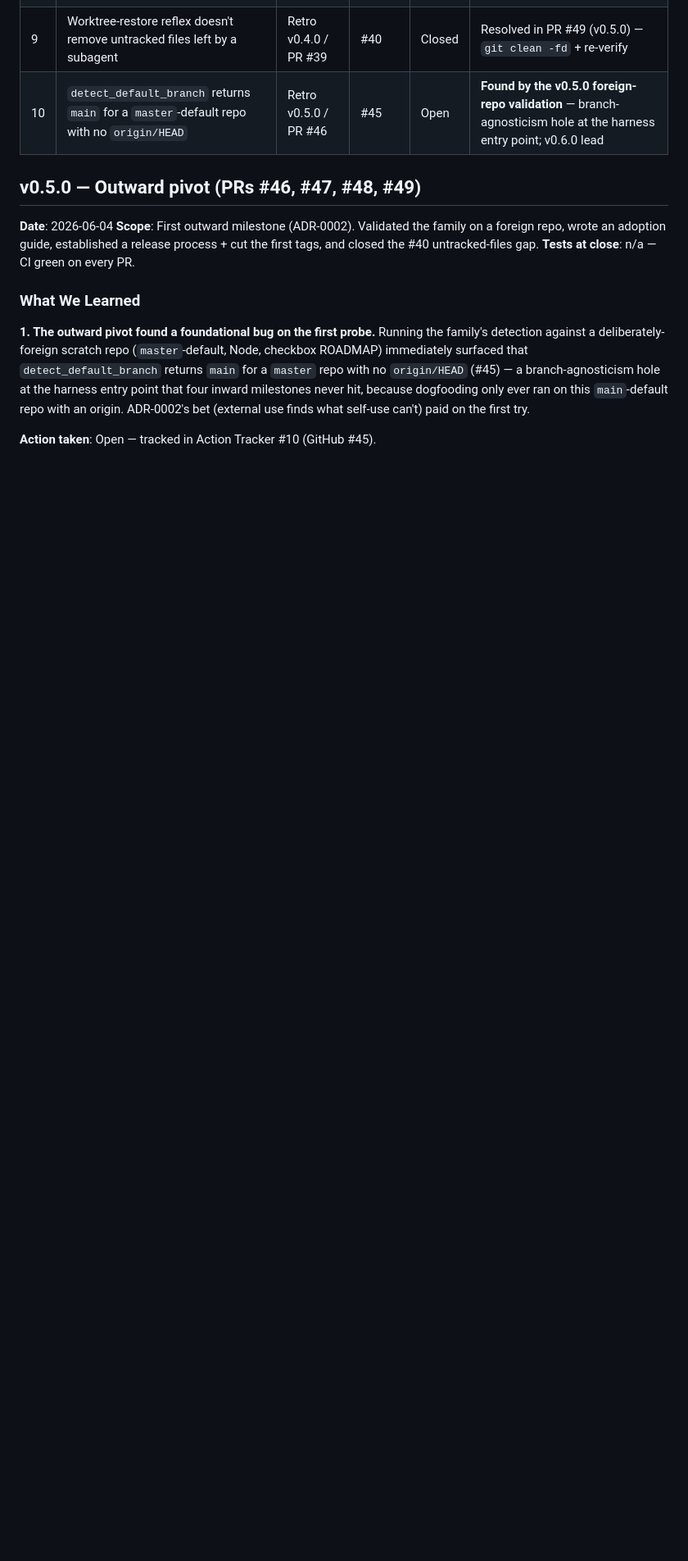
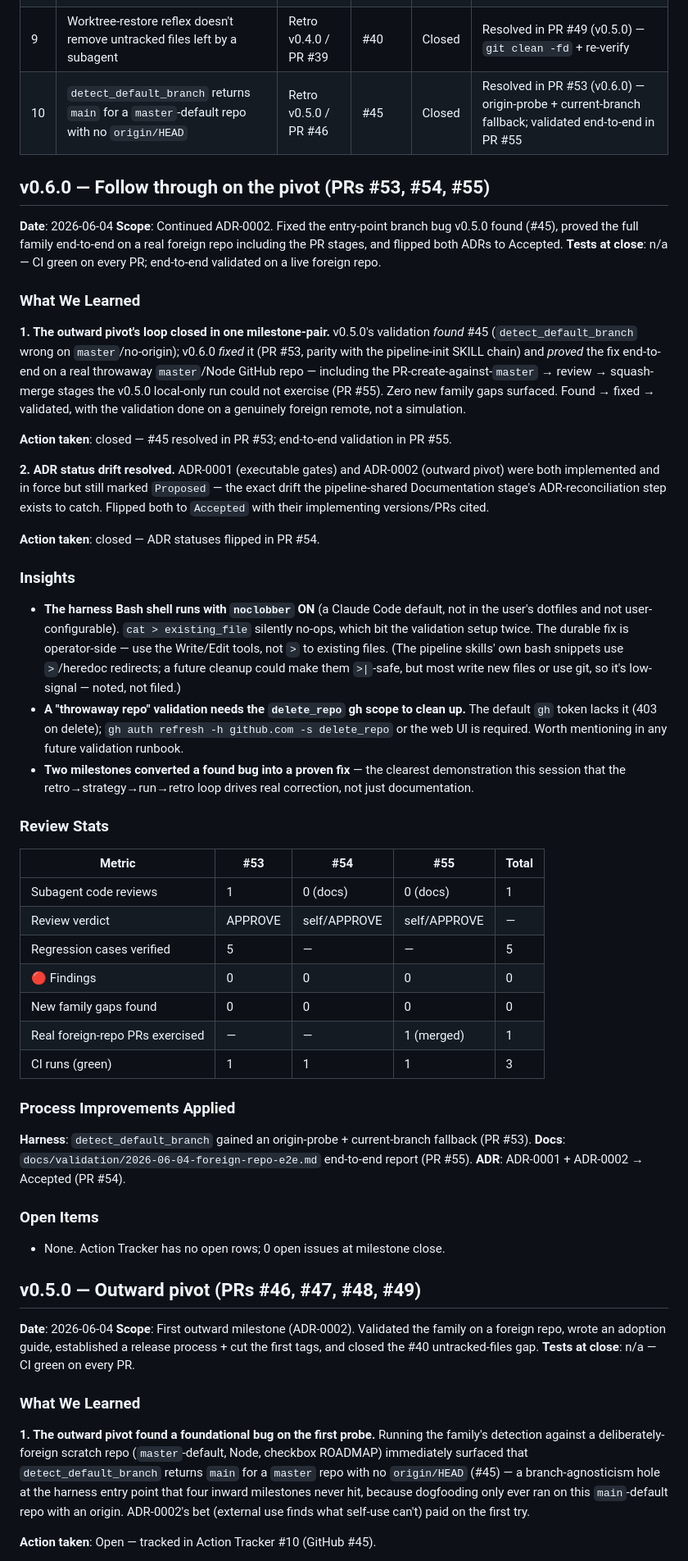
Before and after one commit to johnrtipton/pipeline-skills, a Markdown page: RETRO.md, the part around one of its changes. Shown at 82% size. Rendered like a GitHub page; blank space fills up the shorter version.

Commit message:
docs(retro): v0.6.0 milestone retrospective + action tracker (#57)
PRs #53-55 (0 gate violations). 2 findings, both closed:
- outward pivot loop closed: #45 found(v0.5.0)->fixed(#53)->validated e2e(#55)
- ADR status drift resolved -> Accepted (#54)

Closed tracker #10 (#45). Action Tracker now has 0 open rows; 0 open issues.

Co-authored-by: Claude Opus 4.8 (1M context) <noreply@anthropic.com>

```diff
--- a/RETRO.md
+++ b/RETRO.md
@@ -16,7 +16,7 @@ issue or be explicitly closed with a reason.
 | 7 | `check-branch-literals.sh` diff/rev-parse regex can false-positive on backtick-wrapped prose | Retro v0.2.0 / PR #21 | #29 | Closed | Resolved in PR #41 (v0.4.0) — strips inline-code spans before matching |
 | 8 | Review subagents leave the executor's working tree on `main` → builds/scp from a stale tree | Retro v0.3.0 / djustlive v0.4.0 | #36 | Closed | Resolved in PR #39 (v0.4.0) — template restore-HEAD step + pipeline-run worktree-restore reflex |
 | 9 | Worktree-restore reflex doesn't remove untracked files left by a subagent | Retro v0.4.0 / PR #39 | #40 | Closed | Resolved in PR #49 (v0.5.0) — `git clean -fd` + re-verify |
-| 10 | `detect_default_branch` returns `main` for a `master`-default repo with no `origin/HEAD` | Retro v0.5.0 / PR #46 | #45 | Open | **Found by the v0.5.0 foreign-repo validation** — branch-agnosticism hole at the harness entry point; v0.6.0 lead |
+| 10 | `detect_default_branch` returns `main` for a `master`-default repo with no `origin/HEAD` | Retro v0.5.0 / PR #46 | #45 | Closed | Resolved in PR #53 (v0.6.0) — origin-probe + current-branch fallback; validated end-to-end in PR #55 |
 
 <!-- Milestone retro entry template:
 ## <milestone> — <Title> (PRs #NN–#MM)
@@ -27,6 +27,52 @@ issue or be explicitly closed with a reason.
 ### Review Stats
 ### Open Items
 -->
+
+## v0.6.0 — Follow through on the pivot (PRs #53, #54, #55)
+
+**Date**: 2026-06-04
+**Scope**: Continued ADR-0002. Fixed the entry-point branch bug v0.5.0 found (#45), proved the full family end-to-end on a real foreign repo including the PR stages, and flipped both ADRs to Accepted.
+**Tests at close**: n/a — CI green on every PR; end-to-end validated on a live foreign repo.
+
+### What We Learned
+
+**1. The outward pivot's loop closed in one milestone-pair.**
+v0.5.0's validation *found* #45 (`detect_default_branch` wrong on `master`/no-origin); v0.6.0 *fixed* it (PR #53, parity with the pipeline-init SKILL chain) and *proved* the fix end-to-end on a real throwaway `master`/Node GitHub repo — including the PR-create-against-`master` → review → squash-merge stages the v0.5.0 local-only run could not exercise (PR #55). Zero new family gaps surfaced. Found → fixed → validated, with the validation done on a genuinely foreign remote, not a simulation.
+
+**Action taken**: closed — #45 resolved in PR #53; end-to-end validation in PR #55.
+
+**2. ADR status drift resolved.**
+ADR-0001 (executable gates) and ADR-0002 (outward pivot) were both implemented and in force but still marked `Proposed` — the exact drift the pipeline-shared Documentation stage's ADR-reconciliation step exists to catch. Flipped both to `Accepted` with their implementing versions/PRs cited.
+
+**Action taken**: closed — ADR statuses flipped in PR #54.
+
+### Insights
+
+- **The harness Bash shell runs with `noclobber` ON** (a Claude Code default, not in the user's dotfiles and not user-configurable). `cat > existing_file` silently no-ops, which bit the validation setup twice. The durable fix is operator-side — use the Write/Edit tools, not `>` to existing files. (The pipeline skills' own bash snippets use `>`/heredoc redirects; a future cleanup could make them `>|`-safe, but most write new files or use git, so it's low-signal — noted, not filed.)
+- **A "throwaway repo" validation needs the `delete_repo` gh scope to clean up.** The default `gh` token lacks it (403 on delete); `gh auth refresh -h github.com -s delete_repo` or the web UI is required. Worth mentioning in any future validation runbook.
+- **Two milestones converted a found bug into a proven fix** — the clearest demonstration this session that the retro→strategy→run→retro loop drives real correction, not just documentation.
+
+### Review Stats
+
+| Metric | #53 | #54 | #55 | Total |
+|--------|-----|-----|-----|-------|
+| Subagent code reviews | 1 | 0 (docs) | 0 (docs) | 1 |
+| Review verdict | APPROVE | self/APPROVE | self/APPROVE | — |
+| Regression cases verified | 5 | — | — | 5 |
+| 🔴 Findings | 0 | 0 | 0 | 0 |
+| New family gaps found | 0 | 0 | 0 | 0 |
+| Real foreign-repo PRs exercised | — | — | 1 (merged) | 1 |
+| CI runs (green) | 1 | 1 | 1 | 3 |
+
+### Process Improvements Applied
+
+**Harness**: `detect_default_branch` gained an origin-probe + current-branch fallback (PR #53).
+**Docs**: `docs/validation/2026-06-04-foreign-repo-e2e.md` end-to-end report (PR #55).
+**ADR**: ADR-0001 + ADR-0002 → Accepted (PR #54).
+
+### Open Items
+
+- None. Action Tracker has no open rows; 0 open issues at milestone close.
 
 ## v0.5.0 — Outward pivot (PRs #46, #47, #48, #49)
 
```
Also changed, not shown: other parts of RETRO.md (+1 -1 lines).
